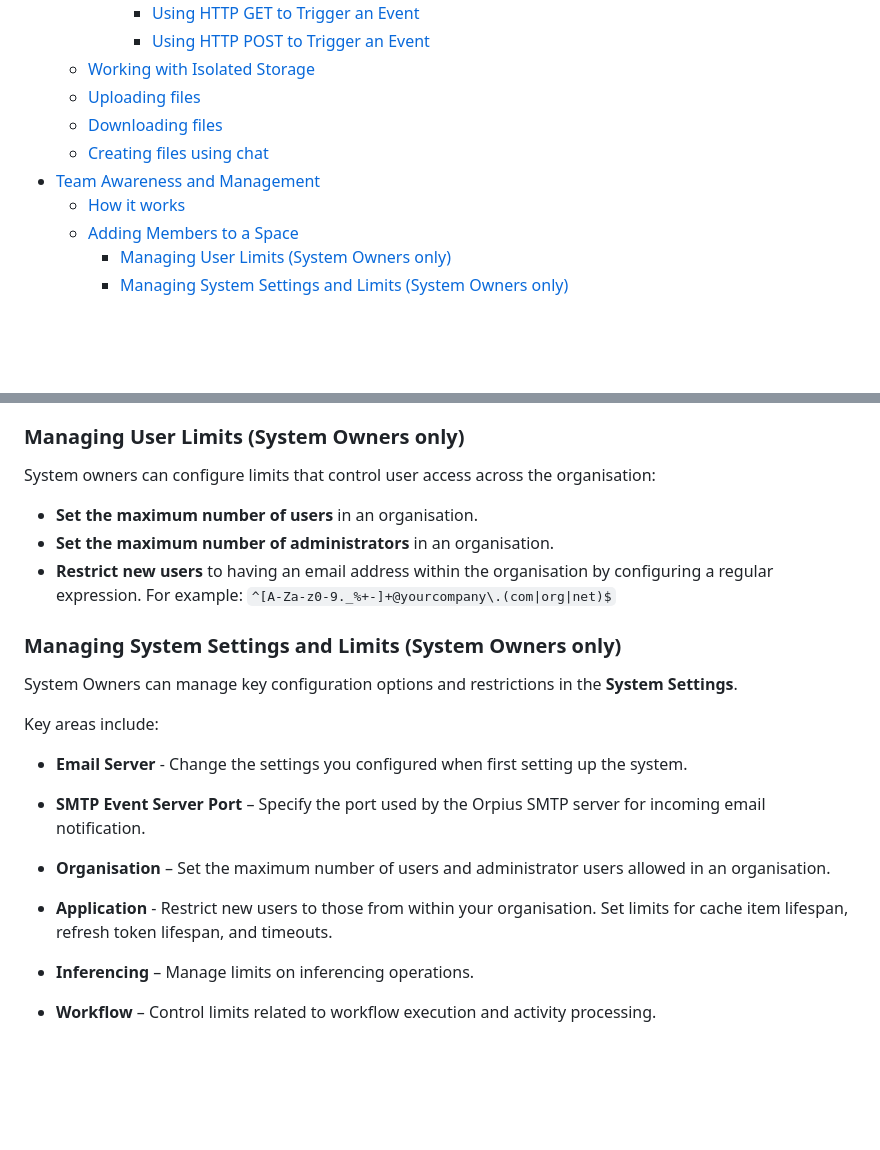
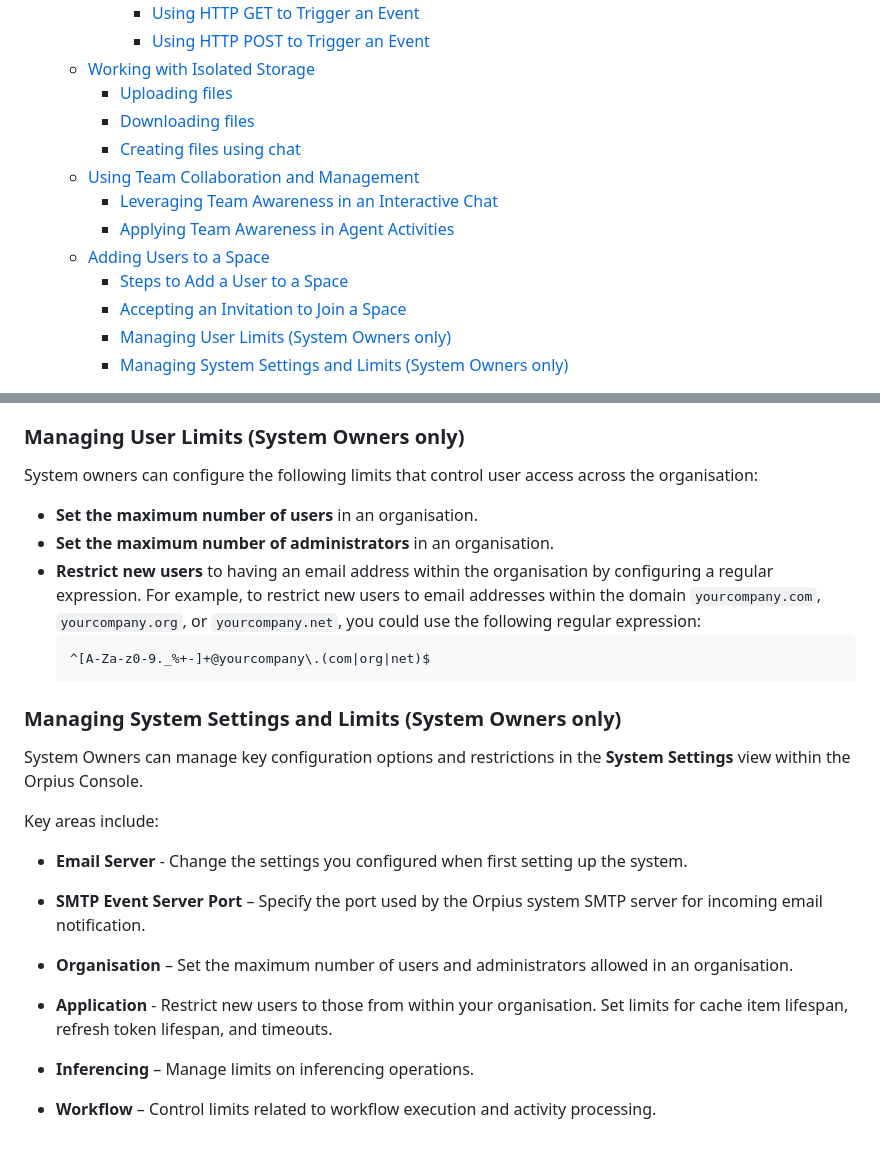
Before and after one commit to Orpius/SDK, a Markdown page: docs/UserGuide/index.md, 2 parts joined by grey strips. Drawn GitHub-style; blank space fills up the shorter version.

Commit message:
Complete last section of user guide.

````diff
--- a/docs/UserGuide/index.md
+++ b/docs/UserGuide/index.md
@@ -39,12 +39,15 @@
       - [Using HTTP GET to Trigger an Event](#using-http-get-to-trigger-an-event)
       - [Using HTTP POST to Trigger an Event](#using-http-post-to-trigger-an-event)
   - [Working with Isolated Storage](#working-with-isolated-storage)
-  - [Uploading files](#uploading-files)
-  - [Downloading files](#downloading-files)
-  - [Creating files using chat](#creating-files-using-chat)
-- [Team Awareness and Management](#team-awareness-and-management)
-  - [How it works](#how-it-works)
-  - [Adding Members to a Space](#adding-members-to-a-space)
+    - [Uploading files](#uploading-files)
+    - [Downloading files](#downloading-files)
+    - [Creating files using chat](#creating-files-using-chat)
+  - [Using Team Collaboration and Management](#using-team-collaboration-and-management)
+    - [Leveraging Team Awareness in an Interactive Chat](#leveraging-team-awareness-in-an-interactive-chat)
+    - [Applying Team Awareness in Agent Activities](#applying-team-awareness-in-agent-activities)
+  - [Adding Users to a Space](#adding-users-to-a-space)
+    - [Steps to Add a User to a Space](#steps-to-add-a-user-to-a-space)
+    - [Accepting an Invitation to Join a Space](#accepting-an-invitation-to-join-a-space)
     - [Managing User Limits (System Owners only)](#managing-user-limits-system-owners-only)
     - [Managing System Settings and Limits (System Owners only)](#managing-system-settings-and-limits-system-owners-only)
 <!--/TOC-->
@@ -682,24 +685,38 @@ Each member is assigned a **role** within the space that determines that user's
 
 ### Managing User Limits (System Owners only)
 
-System owners can configure limits that control user access across the organisation:
+System owners can configure the following limits that control user access
+across the organisation:
+
 * **Set the maximum number of users** in an organisation.
 * **Set the maximum number of administrators** in an organisation.
-* **Restrict new users** to having an email address within the organisation by configuring a regular expression. For example: ```^[A-Za-z0-9._%+-]+@yourcompany\.(com|org|net)$```
+* **Restrict new users** to having an email address within the organisation
+  by configuring a regular expression.
+  For example, to restrict new users to email addresses within
+  the domain `yourcompany.com`, `yourcompany.org`, or `yourcompany.net`,
+  you could use the following regular expression:
+  ```
+  ^[A-Za-z0-9._%+-]+@yourcompany\.(com|org|net)$
+  ```
 
 ### Managing System Settings and Limits (System Owners only)
 
-System Owners can manage key configuration options and restrictions in the **System Settings**.
+System Owners can manage key configuration options and restrictions
+in the **System Settings** view within the Orpius Console.
 
 Key areas include:
 
-* **Email Server** - Change the settings you configured when first setting up the system.
+* **Email Server** - Change the settings you configured
+  when first setting up the system.
 
-* **SMTP Event Server Port** – Specify the port used by the Orpius SMTP server for incoming email notification.
+* **SMTP Event Server Port** – Specify the port used by the Orpius system SMTP
+  server for incoming email notification.
 
-* **Organisation** – Set the maximum number of users and administrator users allowed in an organisation.
+* **Organisation** – Set the maximum number of users and administrators
+  allowed in an organisation.
 
-* **Application** - Restrict new users to those from within your organisation. Set limits for cache item lifespan, refresh token lifespan, and timeouts.
+* **Application** - Restrict new users to those from within your organisation.
+  Set limits for cache item lifespan, refresh token lifespan, and timeouts.
 
 * **Inferencing** – Manage limits on inferencing operations.
 
````
